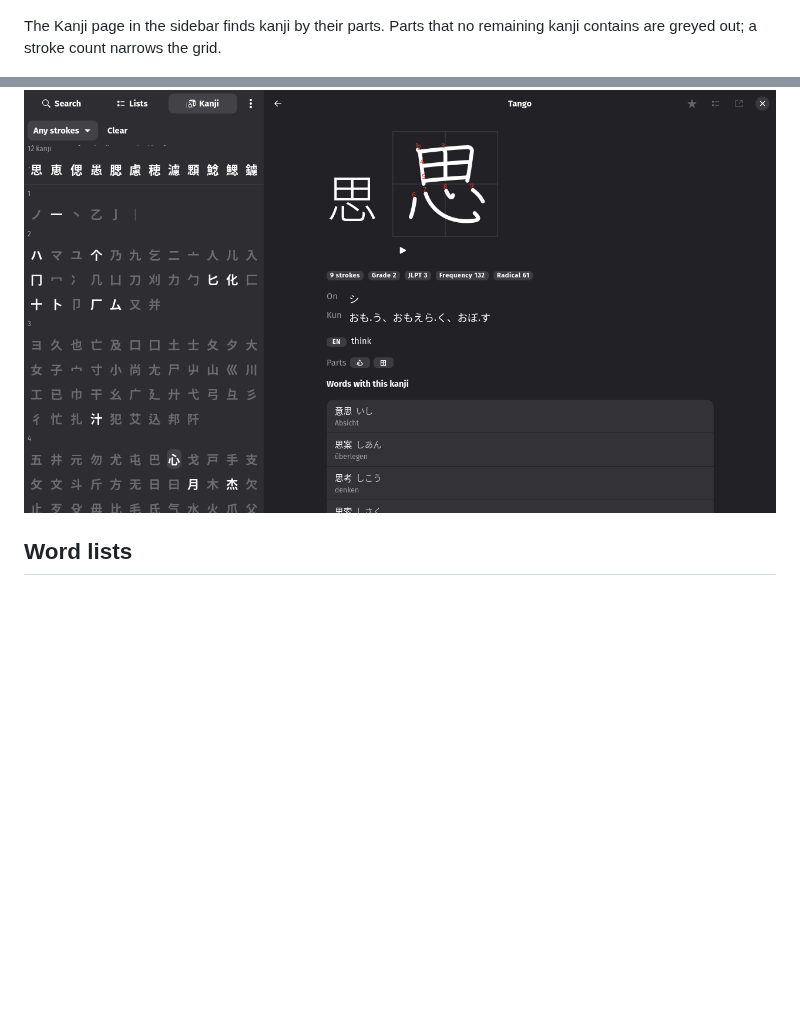
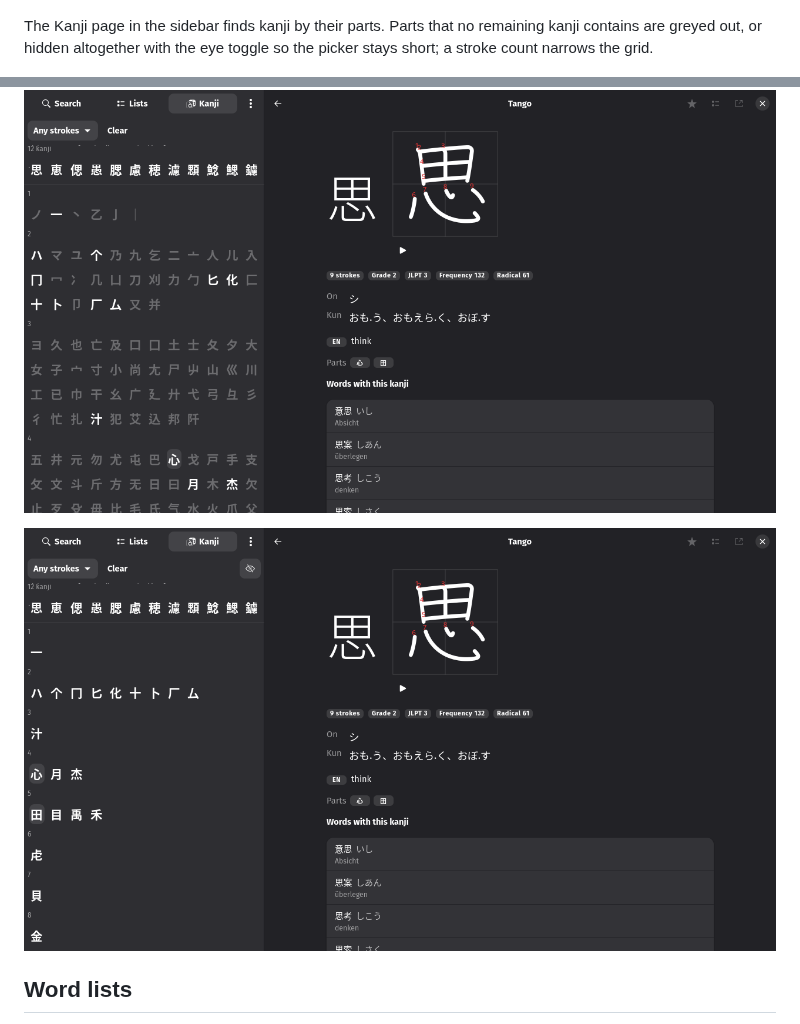
Before and after one commit to felsenuboot/tango, a Markdown page: docs/TOUR.md, 2 parts joined by grey strips. Drawn GitHub-style; pictures changed too: data/screenshots/radicals-hidden.png (added); blank space fills up the shorter version.

```diff
--- a/docs/TOUR.md
+++ b/docs/TOUR.md
@@ -55,9 +55,12 @@ writes the kanji stroke by stroke.
 ![The page for 猫 with the stroke diagram, readings and words](../data/screenshots/kanji.png)
 
 The Kanji page in the sidebar finds kanji by their parts. Parts that no
-remaining kanji contains are greyed out; a stroke count narrows the grid.
+remaining kanji contains are greyed out, or hidden altogether with the eye
+toggle so the picker stays short; a stroke count narrows the grid.
 
 ![Search by parts with 田 and 心 selected, 思 opened](../data/screenshots/radicals.png)
+
+![The same search with the unusable parts hidden](../data/screenshots/radicals-hidden.png)
 
 ## Word lists
 
```
Also changed, not shown: 3 other files.
